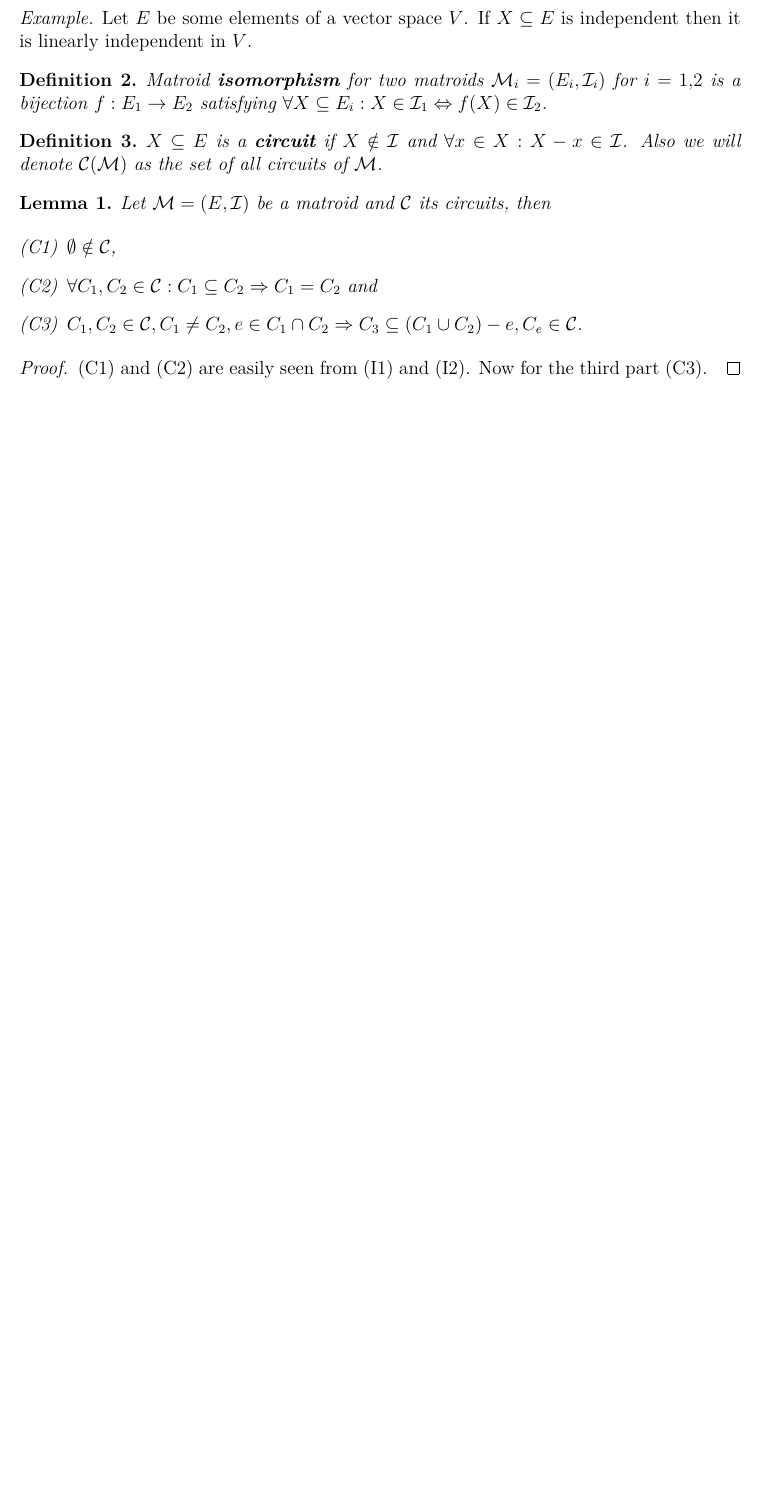
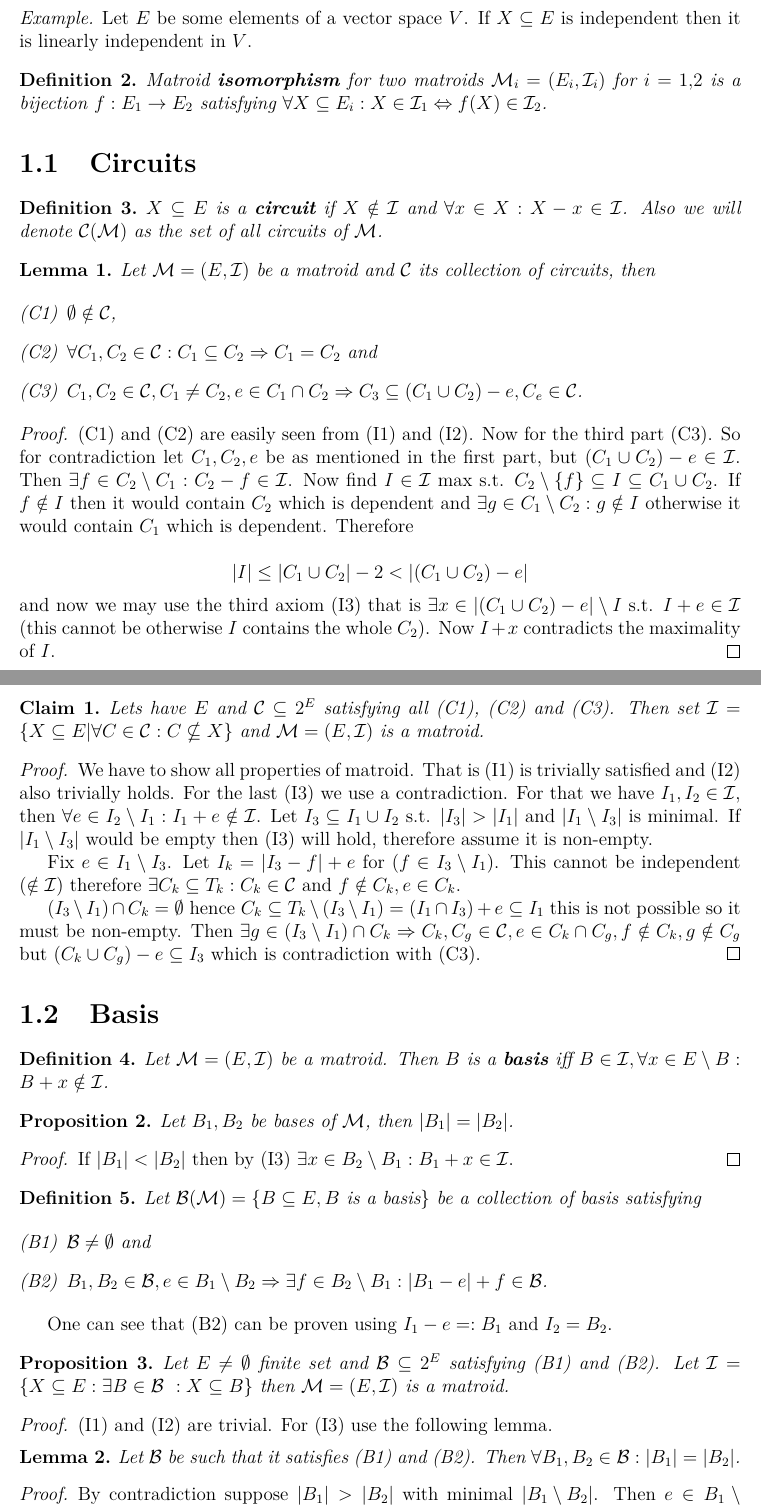
Before and after one commit to metury/notes, a LaTeX document (matroids/matroids.tex, which reads matroids/01-basics.tex): part of page 3 of 3 before the commit and two parts of pages 3 and 4 of 4 after it, the two joined at a grey line, cut so that both start at the same text, the shorter picture padded with empty space. Compiled offline with pdfLaTeX.

Commit message:
finished first part of matroids

```diff
--- a/matroids/01-basics.tex
+++ b/matroids/01-basics.tex
@@ -26,12 +26,14 @@
 	Matroid \textbf{isomorphism} for two matroids $\M_i = (E_i, \I_i)$ for $i = 1,2$ is a bijection $f: E_1 \to E_2$ satisfying $\forall X \subseteq E_i : X \in \I_1 \Leftrightarrow f(X) \in \I_2$.
 \end{defn}
 
+\section{Circuits}
+
 \begin{defn}
 	$X \subseteq E$ is a \textbf{circuit} if $X \notin \I$ and $\forall x \in X : X - x \in \I$. Also we will denote $\C(\M)$ as the set of all circuits of $\M$.
 \end{defn}
 
 \begin{lemma}
-	Let $\M = (E, \I)$ be a matroid and $\C$ its circuits, then
+	Let $\M = (E, \I)$ be a matroid and $\C$ its collection of circuits, then
 
 	\begin{enumerate}[(C1)]
 		\item $\emptyset \notin \C$,
@@ -41,5 +43,63 @@
 \end{lemma}
 
 \begin{proof}
-	(C1) and (C2) are easily seen from (I1) and (I2). Now for the third part (C3).
+	(C1) and (C2) are easily seen from (I1) and (I2). Now for the third part (C3). So for contradiction let $C_1, C_2, e$ be as mentioned in the first part, but $(C_1 \cup C_2) - e \in \I$. Then $\exists f \in C_2 \setminus C_1 : C_2 - f \in \I$. Now find $I \in \I$ max s.t. $C_2 \setminus \{f\} \subseteq I \subseteq C_1 \cup C_2$. If $f \notin I$ then it would contain $C_2$ which is dependent and $\exists g \in C_1 \setminus C_2 : g \notin I$ otherwise it would contain $C_1$ which is dependent. Therefore
+
+	$$
+	|I| \leq | C_1 \cup C_2 | - 2 < |(C_1 \cup C_2) - e|
+	$$
+
+	\noindent and now we may use the third axiom (I3) that is $\exists x \in |(C_1 \cup C_2) - e| \setminus I$ s.t. $I + e \in \I$ (this cannot be otherwise $I$ contains the whole $C_2$). Now $I + x$ contradicts the maximality of $I$.
 \end{proof}
+
+\begin{claim}
+	Lets have $E$ and $\C \subseteq 2^E$ satisfying all (C1), (C2) and (C3). Then set $\I = \{X \subseteq E | \forall C \in \C : C \nsubseteq X\}$ and $\M = (E, \I)$ is a matroid.
+\end{claim}
+
+\begin{proof}
+	We have to show all properties of matroid. That is (I1) is trivially satisfied and (I2) also trivially holds. For the last (I3) we use a contradiction. For that we have $I_1, I_2 \in \I$, then $\forall e \in I_2 \setminus I_1 : I_1 + e \notin \I$. Let $I_3 \subseteq I_1 \cup I_2$ s.t. $|I_3| > |I_1|$ and $|I_1 \setminus I_3|$ is minimal. If $|I_1 \setminus I_3|$ would be empty then (I3) will hold, therefore assume it is non-empty.
+
+	Fix $e \in I_1 \setminus I_3$. Let $I_k = |I_3 - f| +e$ for $(f \in I_3 \setminus I_1)$. This cannot be independent ($\notin \I$) therefore $\exists C_k \subseteq T_k : C_k \in \C$ and $f \notin C_k, e \in C_k$.
+
+	$(I_3 \setminus I_1) \cap C_k = \emptyset$ hence $C_k \subseteq T_k \setminus (I_3 \setminus I_1) = (I_1 \cap I_3) + e \subseteq I_1$ this is not possible so it must be non-empty. Then $\exists g \in (I_3 \setminus I_1) \cap C_k \Rightarrow C_k, C_g \in \C, e \in C_k \cap C_g, f \notin C_k, g \notin C_g$ but $(C_k \cup C_g) - e \subseteq I_3$ which is contradiction with (C3).
+\end{proof}
+
+\section{Basis}
+
+\begin{defn}
+	Let $\M = (E, \I)$ be a matroid. Then $B$ is a \textbf{basis} iff $B \in \I, \forall x \in E \setminus B: B + x \notin \I$.
+\end{defn}
+
+\begin{prop}
+	Let $B_1, B_2$ be bases of $\M$, then $\abs{B_1} = \abs{B_2}$.
+\end{prop}
+
+\begin{proof}
+	If $|B_1| < |B_2|$ then by (I3) $\exists x \in B_2 \setminus B_1 : B_1 + x \in \I$.
+\end{proof}
+
+\begin{defn}
+	Let $\B (\M) = \{B \subseteq E , B \text{ is a basis}\}$ be a collection of basis satisfying
+
+	\begin{enumerate}[(B1)]
+		\item $\B \neq \emptyset$ and
+		\item $B_1, B_2 \in \B, e \in B_1 \setminus B_2 \Rightarrow \exists f \in B_2 \setminus B_1 : |B_1 - e| + f \in \B$.
+	\end{enumerate}
+\end{defn}
+
+One can see that (B2) can be proven using $I_1 - e =: B_1$ and $I_2 = B_2$.
+
+\begin{prop}
+	Let $E \neq \emptyset$ finite set and $\B \subseteq 2^E$ satisfying (B1) and (B2). Let $\I = \{X \subseteq E : \exists B \in \B\ : X \subseteq B\}$ then $\M = (E, \I)$ is a matroid.
+\end{prop}
+
+\begin{proof}
+	(I1) and (I2) are trivial. For (I3) use the following lemma.
+
+	\begin{lemma}
+		Let $\B$ be such that it satisfies (B1) and (B2). Then $\forall B_1, B_2 \in \B : |B_1| = |B_2|$.
+	\end{lemma}
+
+	\begin{proof}
+		By contradiction suppose $\abs{B_1} > \abs{B_2}$ with minimal $\abs{B_1 \setminus B_2}$. Then $e \in B_1 \setminus B_2 \Rightarrow \exists f \in B_2 \setminus B_1: (B_1 - e) + f \in \B$ and also $\abs{(B_1 - e) + f} = |B_1|$ which leads to $\abs{((B_1 - e) + f) \setminus B_2} < \abs{B_1 \setminus B_2}$ which is a contradiction with the minimality.
+	\end{proof}
--- a/matroids/matroids.tex
+++ b/matroids/matroids.tex
@@ -13,6 +13,7 @@
 \newcommand{\I}{\mathcal{I}}
 \newcommand{\C}{\mathcal{C}}
 \newcommand{\B}{\mathcal{B}}
+\DeclareMathOperator{\rank}{\textsf{r}}
 
 \begin{document}
 	\maketitle
```
Also changed, not shown: matroids/01-basics.tex (7 more changed lines).
